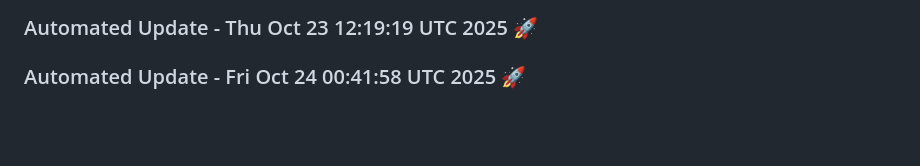
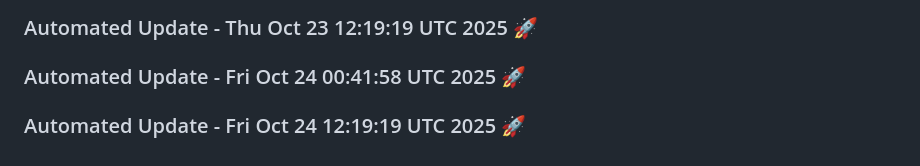
Before and after one commit to tanishq20011430/resume.github.io, a Markdown page: README.md, the part around the change. GitHub-like rendering; blank space fills up the shorter version.

Commit message:
Automated daily update: Fri Oct 24 12:19:19 UTC 2025

```diff
--- a/README.md
+++ b/README.md
@@ -1603,3 +1603,6 @@
 
 
 ### Automated Update - Fri Oct 24 00:41:58 UTC 2025 🚀
+
+
+### Automated Update - Fri Oct 24 12:19:19 UTC 2025 🚀
```
